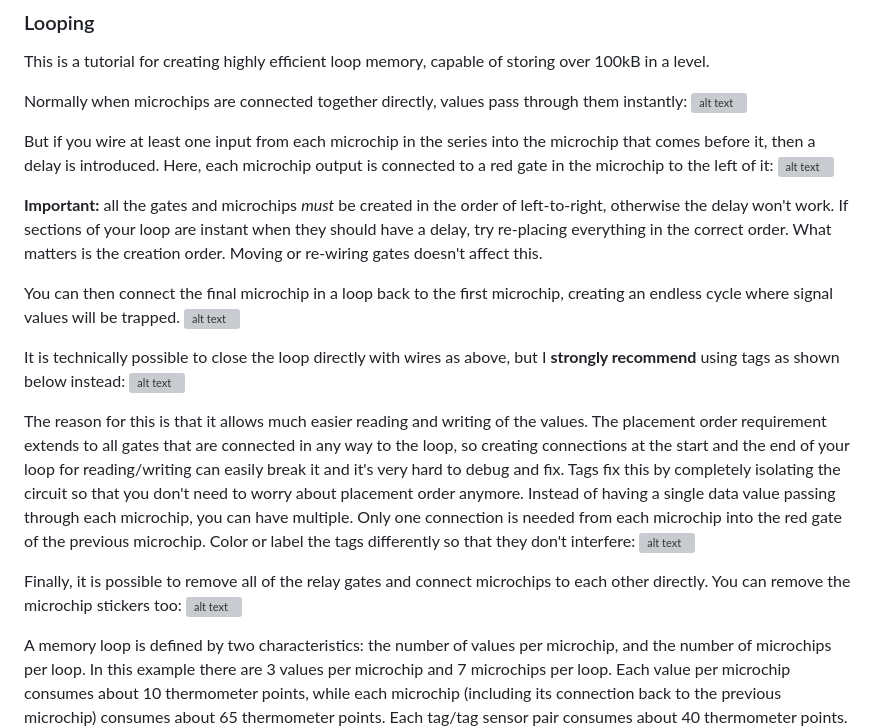
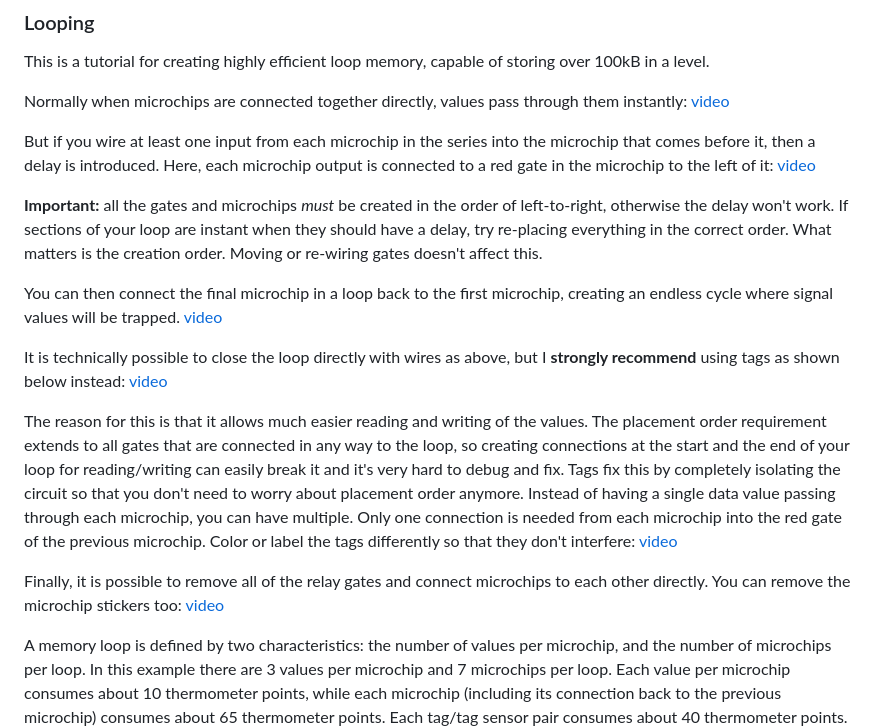
Before and after one commit to Nomkid/littlebiglogic, a Markdown page: README.md, the part around the change. Drawn GitHub-style; grey boxes are pictures that could not be loaded.

Commit message:
rename hyperlinks

```diff
--- a/README.md
+++ b/README.md
@@ -83,25 +83,25 @@ In some cases, some of this increase is permanent even after you close the micro
 This is a tutorial for creating highly efficient loop memory, capable of storing over 100kB in a level.
 
 Normally when microchips are connected together directly, values pass through them instantly:
-![alt text](https://cdn.discordapp.com/attachments/1181905784498565140/1181906080457052220/loop1.mov?ex=6687cbd0&is=66867a50&hm=6c4b00a9474a4d159a6bd66886a4ef4f40be1f0eaa6a12e07a00dd66dc7ebbdf&)
+[video](https://cdn.discordapp.com/attachments/1181905784498565140/1181906080457052220/loop1.mov?ex=6687cbd0&is=66867a50&hm=6c4b00a9474a4d159a6bd66886a4ef4f40be1f0eaa6a12e07a00dd66dc7ebbdf&)
 
 But if you wire at least one input from each microchip in the series into the microchip that comes before it, then a delay is introduced. Here, each microchip output is connected to a red gate in the microchip to the left of it:
-![alt text](https://cdn.discordapp.com/attachments/1181905784498565140/1181906449929097276/loop2.mov?ex=6687cc28&is=66867aa8&hm=78a9839ef604bdab1e2f86f5df92e518db5e3af97adf6489f21033149e2d851f&)
+[video](https://cdn.discordapp.com/attachments/1181905784498565140/1181906449929097276/loop2.mov?ex=6687cc28&is=66867aa8&hm=78a9839ef604bdab1e2f86f5df92e518db5e3af97adf6489f21033149e2d851f&)
 
 **Important:** all the gates and microchips _must_ be created in the order of left-to-right, otherwise the delay won't work. If sections of your loop are instant when they should have a delay, try re-placing everything in the correct order. What matters is the creation order. Moving or re-wiring gates doesn't affect this.
 
 You can then connect the final microchip in a loop back to the first microchip, creating an endless cycle where signal values will be trapped.
-![alt text](https://cdn.discordapp.com/attachments/1181905784498565140/1181907674774917211/loop3.mov?ex=6687cd4c&is=66867bcc&hm=5675eca107e3985f5c99602550ec42a7dae7600784d3a89aed4e97aec7a33296&)
+[video](https://cdn.discordapp.com/attachments/1181905784498565140/1181907674774917211/loop3.mov?ex=6687cd4c&is=66867bcc&hm=5675eca107e3985f5c99602550ec42a7dae7600784d3a89aed4e97aec7a33296&)
 
 It is technically possible to close the loop directly with wires as above, but I **strongly recommend** using tags as shown below instead:
-![alt text](https://cdn.discordapp.com/attachments/1181905784498565140/1181907883252789380/loop4.mov?ex=6687cd7e&is=66867bfe&hm=d3a536ad39fa81a39ab93036e816262718a5b9f48203f20f77dc4ecaf974df10&)
+[video](https://cdn.discordapp.com/attachments/1181905784498565140/1181907883252789380/loop4.mov?ex=6687cd7e&is=66867bfe&hm=d3a536ad39fa81a39ab93036e816262718a5b9f48203f20f77dc4ecaf974df10&)
 
 The reason for this is that it allows much easier reading and writing of the values. The placement order requirement extends to all gates that are connected in any way to the loop, so creating connections at the start and the end of your loop for reading/writing can easily break it and it's very hard to debug and fix. Tags fix this by completely isolating the circuit so that you don't need to worry about placement order anymore.
 Instead of having a single data value passing through each microchip, you can have multiple. Only one connection is needed from each microchip into the red gate of the previous microchip. Color or label the tags differently so that they don't interfere:
-![alt text](https://cdn.discordapp.com/attachments/1181905784498565140/1181908904897171496/loop5.mov?ex=6687ce71&is=66867cf1&hm=9d3f638f0142d209fc7271cf4857d04ea996eb163ba9cac454a890305726dec6&)
+[video](https://cdn.discordapp.com/attachments/1181905784498565140/1181908904897171496/loop5.mov?ex=6687ce71&is=66867cf1&hm=9d3f638f0142d209fc7271cf4857d04ea996eb163ba9cac454a890305726dec6&)
 
 Finally, it is possible to remove all of the relay gates and connect microchips to each other directly. You can remove the microchip stickers too:
-![alt text](https://cdn.discordapp.com/attachments/1181905784498565140/1181909767736791080/loop6.mov?ex=6687cf3f&is=66867dbf&hm=bdd951bcbd23e767252499df1cbbcdb0b3e2046a50c1a9ab615c1daab333366e&)
+[video](https://cdn.discordapp.com/attachments/1181905784498565140/1181909767736791080/loop6.mov?ex=6687cf3f&is=66867dbf&hm=bdd951bcbd23e767252499df1cbbcdb0b3e2046a50c1a9ab615c1daab333366e&)
 
 A memory loop is defined by two characteristics: the number of values per microchip, and the number of microchips per loop. In this example there are 3 values per microchip and 7 microchips per loop.
 Each value per microchip consumes about 10 thermometer points, while each microchip (including its connection back to the previous microchip) consumes about 65 thermometer points. Each tag/tag sensor pair consumes about 40 thermometer points.
```
